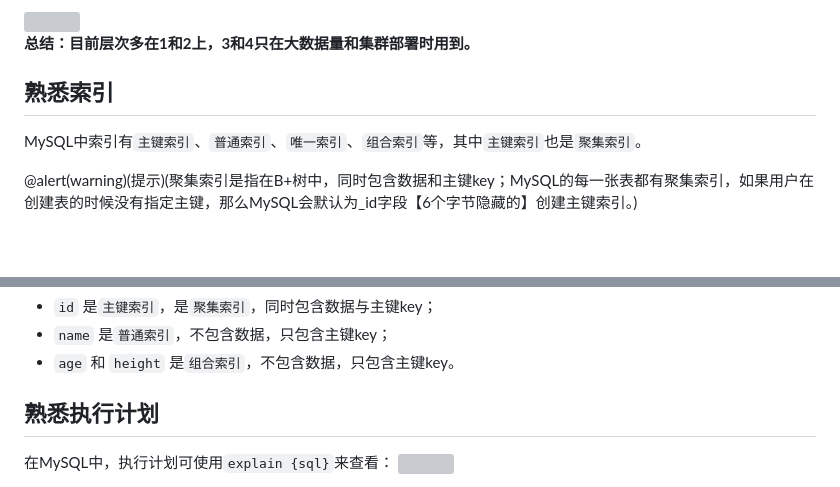
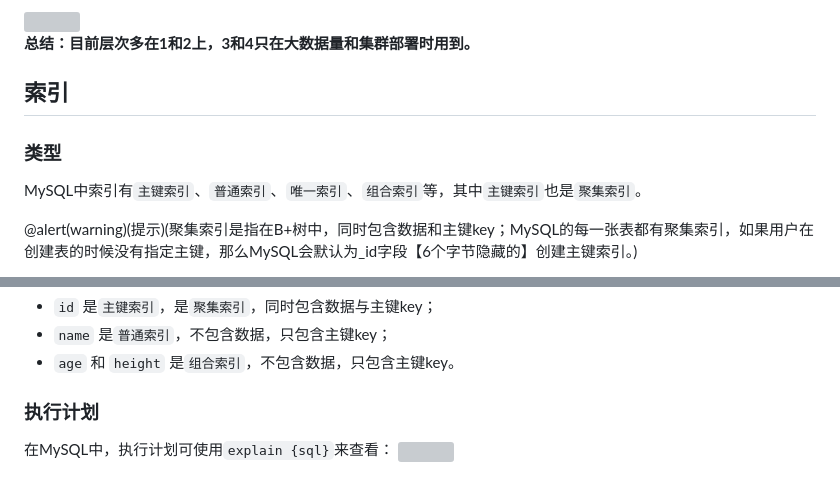
Before and after one commit to mangodoc/all-doc, a Markdown page: docs/optimization/summary.md, 2 parts joined by grey strips. GitHub-like rendering; blank space fills up the shorter version; grey boxes are pictures that could not be loaded.

Commit message:
调整目录

```diff
--- a/docs/optimization/summary.md
+++ b/docs/optimization/summary.md
@@ -12,7 +12,8 @@
 
 **总结：目前层次多在1和2上，3和4只在大数据量和集群部署时用到。**
 
-## 熟悉索引
+## 索引
+### 类型
 MySQL中索引有`主键索引`、`普通索引`、`唯一索引`、`组合索引`等，其中`主键索引`也是`聚集索引`。
 
 @alert(warning)(提示)(聚集索引是指在B+树中，同时包含数据和主键key；MySQL的每一张表都有聚集索引，如果用户在创建表的时候没有指定主键，那么MySQL会默认为_id字段【6个字节隐藏的】创建主键索引。)
@@ -37,7 +38,7 @@ CREATE TABLE `t_student` (
 * `name` 是`普通索引`，不包含数据，只包含主键key；
 * `age` 和 `height` 是`组合索引`，不包含数据，只包含主键key。
 
-## 熟悉执行计划
+### 执行计划
 在MySQL中，执行计划可使用`explain {sql}`来查看：
 ![](/static/opt/explain-result.png)
 
```
